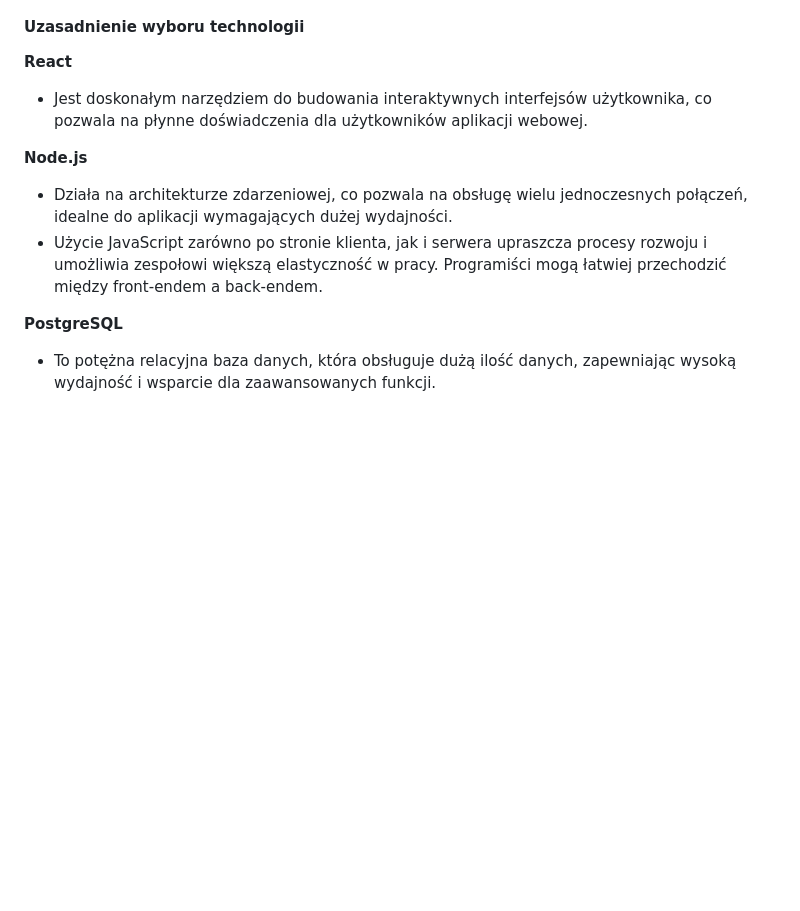
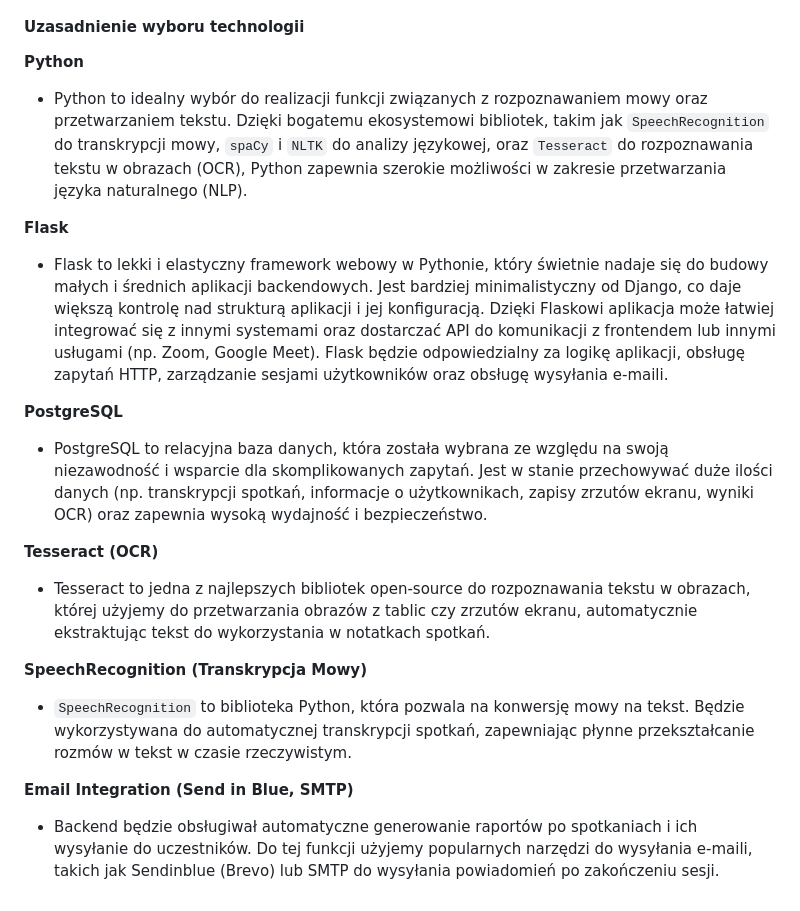
Before and after one commit to Zocha1/RemoteMeetingNotesGen, a Markdown page: docs/Requirements_Engineering_Documentation.md, the part around one of its changes. Drawn GitHub-style; blank space fills up the shorter version.

Commit message:
update technology stack

```diff
--- a/docs/Requirements_Engineering_Documentation.md
+++ b/docs/Requirements_Engineering_Documentation.md
@@ -256,12 +256,20 @@ sequenceDiagram
 
 #### Uzasadnienie wyboru technologii
 
-**React**
-- Jest doskonałym narzędziem do budowania interaktywnych interfejsów użytkownika, co pozwala na płynne doświadczenia dla użytkowników aplikacji webowej.
+**Python**
+- Python to idealny wybór do realizacji funkcji związanych z rozpoznawaniem mowy oraz przetwarzaniem tekstu. Dzięki bogatemu ekosystemowi bibliotek, takim jak `SpeechRecognition` do transkrypcji mowy, `spaCy` i `NLTK` do analizy językowej, oraz `Tesseract` do rozpoznawania tekstu w obrazach (OCR), Python zapewnia szerokie możliwości w zakresie przetwarzania języka naturalnego (NLP).
 
-**Node.js**
-- Działa na architekturze zdarzeniowej, co pozwala na obsługę wielu jednoczesnych połączeń, idealne do aplikacji wymagających dużej wydajności.
-- Użycie JavaScript zarówno po stronie klienta, jak i serwera upraszcza procesy rozwoju i umożliwia zespołowi większą elastyczność w pracy. Programiści mogą łatwiej przechodzić między front-endem a back-endem.
+**Flask**
+- Flask to lekki i elastyczny framework webowy w Pythonie, który świetnie nadaje się do budowy małych i średnich aplikacji backendowych. Jest bardziej minimalistyczny od Django, co daje większą kontrolę nad strukturą aplikacji i jej konfiguracją. Dzięki Flaskowi aplikacja może łatwiej integrować się z innymi systemami oraz dostarczać API do komunikacji z frontendem lub innymi usługami (np. Zoom, Google Meet). Flask będzie odpowiedzialny za logikę aplikacji, obsługę zapytań HTTP, zarządzanie sesjami użytkowników oraz obsługę wysyłania e-maili.
 
 **PostgreSQL**
-- To potężna relacyjna baza danych, która obsługuje dużą ilość danych, zapewniając wysoką wydajność i wsparcie dla zaawansowanych funkcji.
+- PostgreSQL to relacyjna baza danych, która została wybrana ze względu na swoją niezawodność i wsparcie dla skomplikowanych zapytań. Jest w stanie przechowywać duże ilości danych (np. transkrypcji spotkań, informacje o użytkownikach, zapisy zrzutów ekranu, wyniki OCR) oraz zapewnia wysoką wydajność i bezpieczeństwo.
+
+**Tesseract (OCR)**
+- Tesseract to jedna z najlepszych bibliotek open-source do rozpoznawania tekstu w obrazach, której użyjemy do przetwarzania obrazów z tablic czy zrzutów ekranu, automatycznie ekstraktując tekst do wykorzystania w notatkach spotkań.
+
+**SpeechRecognition (Transkrypcja Mowy)**
+- `SpeechRecognition` to biblioteka Python, która pozwala na konwersję mowy na tekst. Będzie wykorzystywana do automatycznej transkrypcji spotkań, zapewniając płynne przekształcanie rozmów w tekst w czasie rzeczywistym.
+
+**Email Integration (Send in Blue, SMTP)**
+- Backend będzie obsługiwał automatyczne generowanie raportów po spotkaniach i ich wysyłanie do uczestników. Do tej funkcji użyjemy popularnych narzędzi do wysyłania e-maili, takich jak Sendinblue (Brevo) lub SMTP do wysyłania powiadomień po zakończeniu sesji.
```
Also changed, not shown: other parts of docs/Requirements_Engineering_Documentation.md (+2 -2 lines).
